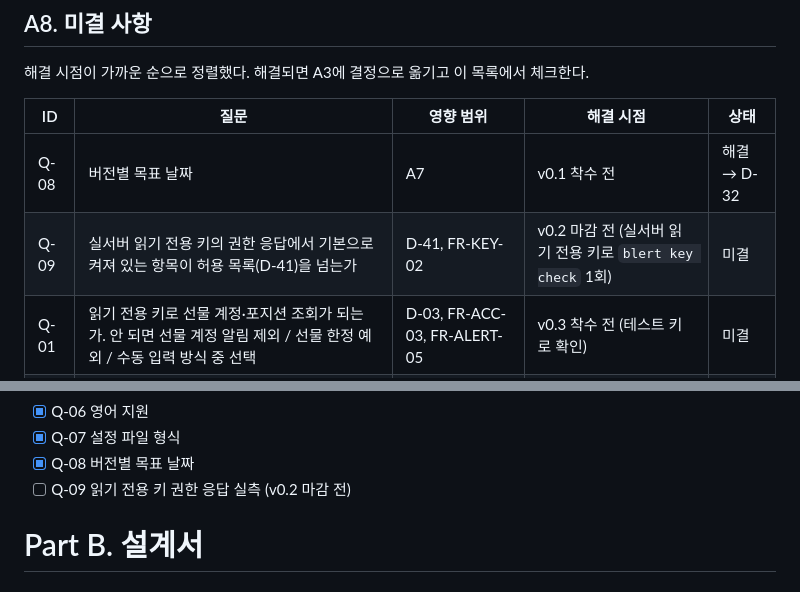
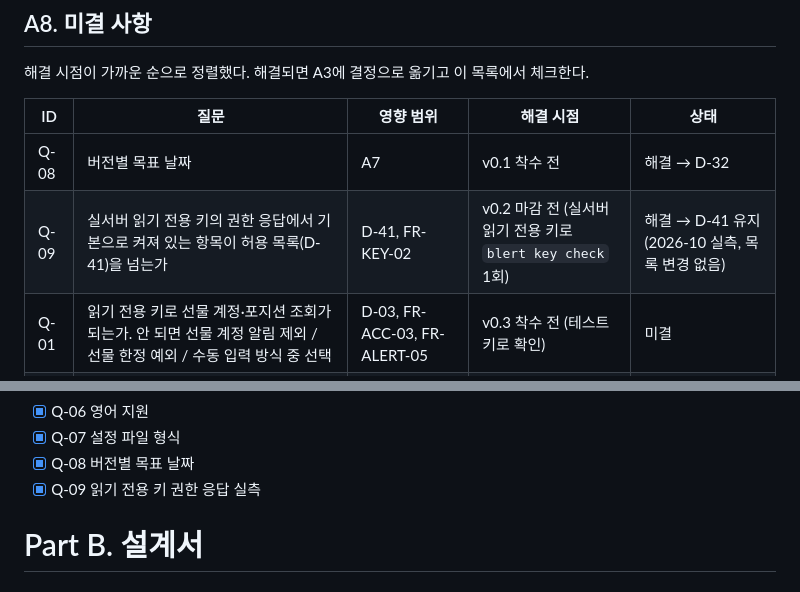
Before and after one commit to eungangkim/Blert, a Markdown page: docs/blert-spec.md, 2 parts joined by grey strips. Drawn GitHub-style.

Commit message:
docs(spec): Q-09 해결, D-41 허용 목록 유지
Co-Authored-By: Claude Sonnet 5.5 <noreply@anthropic.com>

```diff
--- a/docs/blert-spec.md
+++ b/docs/blert-spec.md
@@ -253,7 +253,7 @@ Sep 30, 2026 · @김은강
 | ID | 질문 | 영향 범위 | 해결 시점 | 상태 |
 | --- | --- | --- | --- | --- |
 | Q-08 | 버전별 목표 날짜 | A7 | v0.1 착수 전 | 해결 → D-32 |
-| Q-09 | 실서버 읽기 전용 키의 권한 응답에서 기본으로 켜져 있는 항목이 허용 목록(D-41)을 넘는가 | D-41, FR-KEY-02 | v0.2 마감 전 (실서버 읽기 전용 키로 `blert key check` 1회) | 미결 |
+| Q-09 | 실서버 읽기 전용 키의 권한 응답에서 기본으로 켜져 있는 항목이 허용 목록(D-41)을 넘는가 | D-41, FR-KEY-02 | v0.2 마감 전 (실서버 읽기 전용 키로 `blert key check` 1회) | 해결 → D-41 유지 (2026-10 실측, 목록 변경 없음) |
 | Q-01 | 읽기 전용 키로 선물 계정·포지션 조회가 되는가. 안 되면 선물 계정 알림 제외 / 선물 한정 예외 / 수동 입력 방식 중 선택 | D-03, FR-ACC-03, FR-ALERT-05 | v0.3 착수 전 (테스트 키로 확인) | 미결 |
 | Q-02 | 키 타입 | B5, B6 | — | 해결 → D-16 |
 | Q-03 | 서비스 이름 | 배포, 명령어 | — | 해결 → D-13 |
@@ -270,7 +270,7 @@ Sep 30, 2026 · @김은강
 - [x] Q-06 영어 지원
 - [x] Q-07 설정 파일 형식
 - [x] Q-08 버전별 목표 날짜
-- [ ] Q-09 읽기 전용 키 권한 응답 실측 (v0.2 마감 전)
+- [x] Q-09 읽기 전용 키 권한 응답 실측
 
 # Part B. 설계서
 
```
